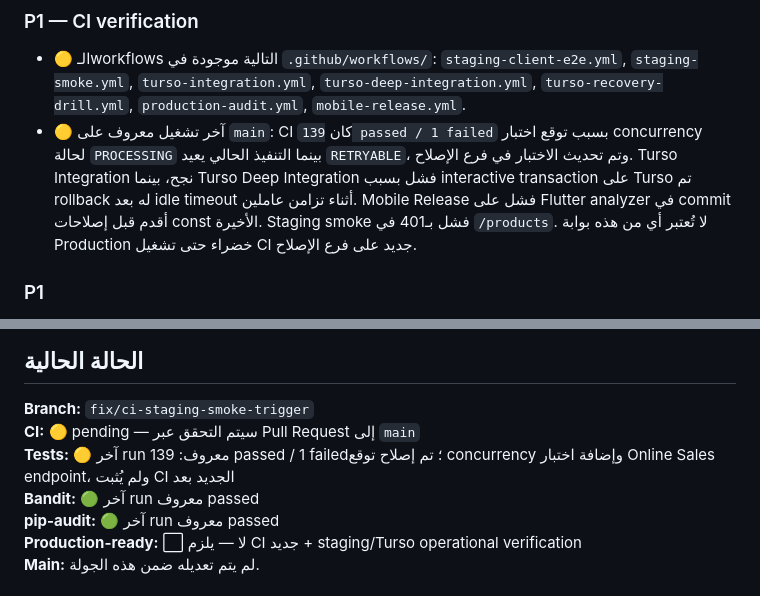
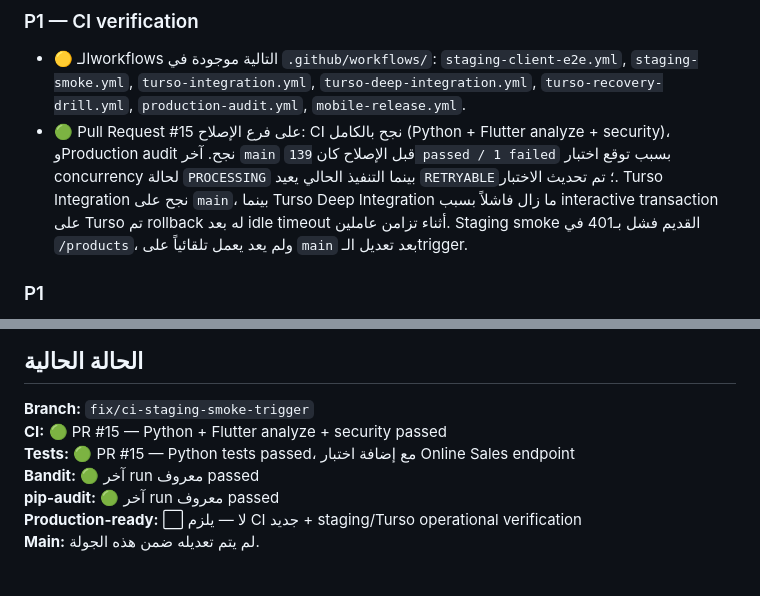
Before and after one commit to ibrahimshoshaaa/MobileShop, a Markdown page: Mobile_Shop_ERP_Master_Tracking.md, 2 parts joined by grey strips. Rendered like a GitHub page.

Commit message:
docs: record successful PR CI verification

```diff
--- a/Mobile_Shop_ERP_Master_Tracking.md
+++ b/Mobile_Shop_ERP_Master_Tracking.md
@@ -209,7 +209,7 @@
 ### P1 — CI verification
 
 - 🟡 الـworkflows التالية موجودة في `.github/workflows/`: `staging-client-e2e.yml`, `staging-smoke.yml`, `turso-integration.yml`, `turso-deep-integration.yml`, `turso-recovery-drill.yml`, `production-audit.yml`, `mobile-release.yml`.
-- 🟡 آخر تشغيل معروف على `main`: CI كان `139 passed / 1 failed` بسبب توقع اختبار concurrency لحالة `PROCESSING` بينما التنفيذ الحالي يعيد `RETRYABLE`، وتم تحديث الاختبار في فرع الإصلاح. Turso Integration نجح، بينما Turso Deep Integration فشل بسبب interactive transaction على Turso تم rollback له بعد idle timeout أثناء تزامن عاملين. Mobile Release فشل على Flutter analyzer في commit أقدم قبل إصلاحات const الأخيرة. Staging smoke فشل بـ401 في `/products`. لا تُعتبر أي من هذه بوابة Production خضراء حتى تشغيل CI جديد على فرع الإصلاح.
+- 🟢 Pull Request #15 على فرع الإصلاح: CI نجح بالكامل (Python + Flutter analyze + security)، وProduction audit نجح. آخر `main` قبل الإصلاح كان `139 passed / 1 failed` بسبب توقع اختبار concurrency لحالة `PROCESSING` بينما التنفيذ الحالي يعيد `RETRYABLE`؛ تم تحديث الاختبار. Turso Integration نجح على `main`، بينما Turso Deep Integration ما زال فاشلاً بسبب interactive transaction على Turso تم rollback له بعد idle timeout أثناء تزامن عاملين. Staging smoke القديم فشل بـ401 في `/products`، ولم يعد يعمل تلقائياً على `main` بعد تعديل الـtrigger.
 
 ### P1
 - ⬜ إكمال ERP accounting invariants.
@@ -239,8 +239,8 @@
 ## الحالة الحالية
 
 **Branch:** `fix/ci-staging-smoke-trigger`
-**CI:** 🟡 pending — سيتم التحقق عبر Pull Request إلى `main`
-**Tests:** 🟡 آخر run معروف: 139 passed / 1 failed؛ تم إصلاح توقع concurrency وإضافة اختبار Online Sales endpoint، ولم يُثبت CI الجديد بعد
+**CI:** 🟢 PR #15 — Python + Flutter analyze + security passed
+**Tests:** 🟢 PR #15 — Python tests passed، مع إضافة اختبار Online Sales endpoint
 **Bandit:** 🟢 آخر run معروف passed
 **pip-audit:** 🟢 آخر run معروف passed
 **Production-ready:** ⬜ لا — يلزم CI جديد + staging/Turso operational verification
```
